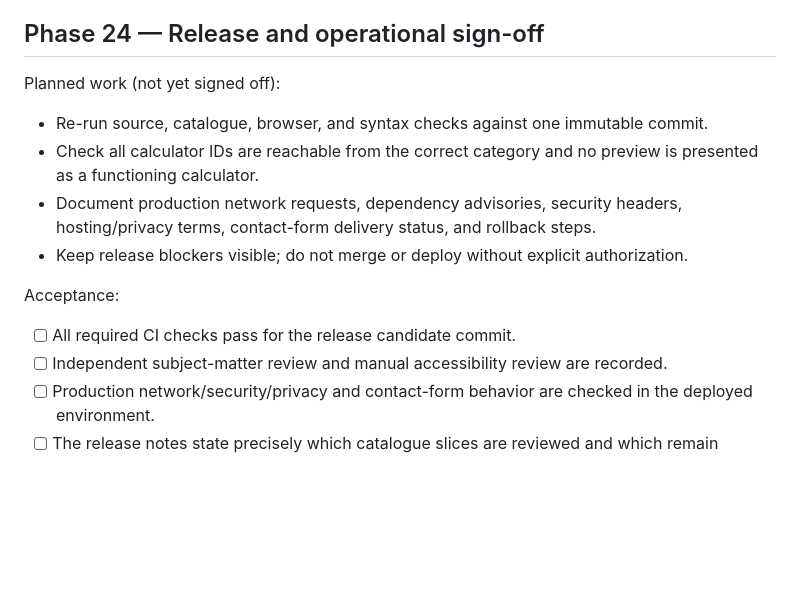
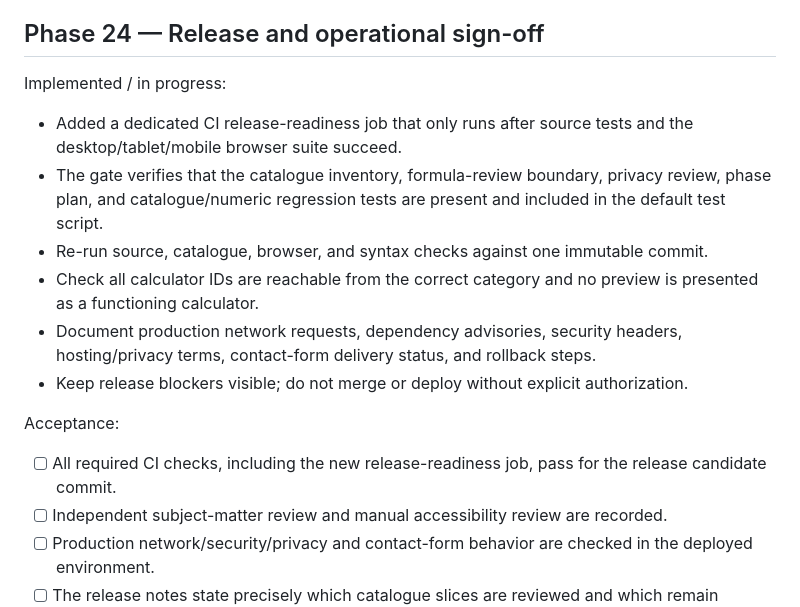
Before and after one commit to clerfit/AllRoundCalc, a Markdown page: docs/PHASE-21-24-PLAN.md, the part around the change. Rendered like a GitHub page; blank space fills up the shorter version.

Commit message:
Record Phase 24 release-readiness CI gate

```diff
--- a/docs/PHASE-21-24-PLAN.md
+++ b/docs/PHASE-21-24-PLAN.md
@@ -43,14 +43,16 @@ Acceptance:
 
 ## Phase 24 — Release and operational sign-off
 
-Planned work (not yet signed off):
+Implemented / in progress:
+- Added a dedicated CI release-readiness job that only runs after source tests and the desktop/tablet/mobile browser suite succeed.
+- The gate verifies that the catalogue inventory, formula-review boundary, privacy review, phase plan, and catalogue/numeric regression tests are present and included in the default test script.
 - Re-run source, catalogue, browser, and syntax checks against one immutable commit.
 - Check all calculator IDs are reachable from the correct category and no preview is presented as a functioning calculator.
 - Document production network requests, dependency advisories, security headers, hosting/privacy terms, contact-form delivery status, and rollback steps.
 - Keep release blockers visible; do not merge or deploy without explicit authorization.
 
 Acceptance:
-- [ ] All required CI checks pass for the release candidate commit.
+- [ ] All required CI checks, including the new release-readiness job, pass for the release candidate commit.
 - [ ] Independent subject-matter review and manual accessibility review are recorded.
 - [ ] Production network/security/privacy and contact-form behavior are checked in the deployed environment.
 - [ ] The release notes state precisely which catalogue slices are reviewed and which remain unverified.
```
